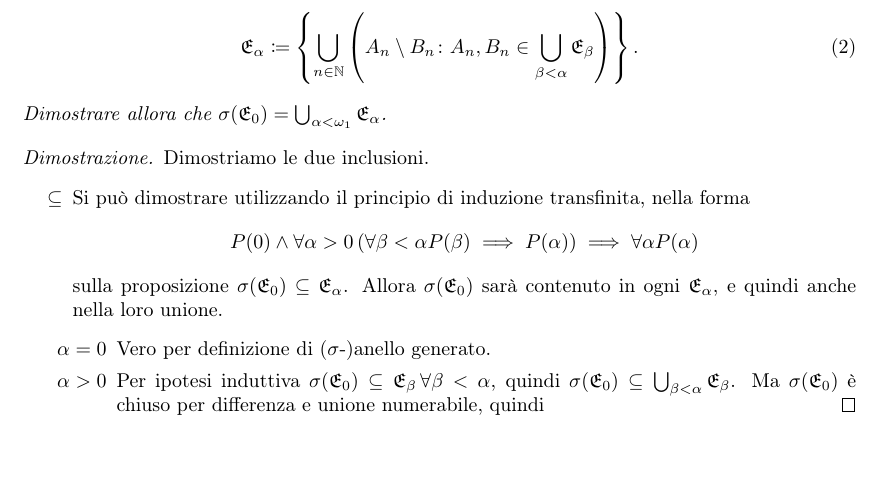
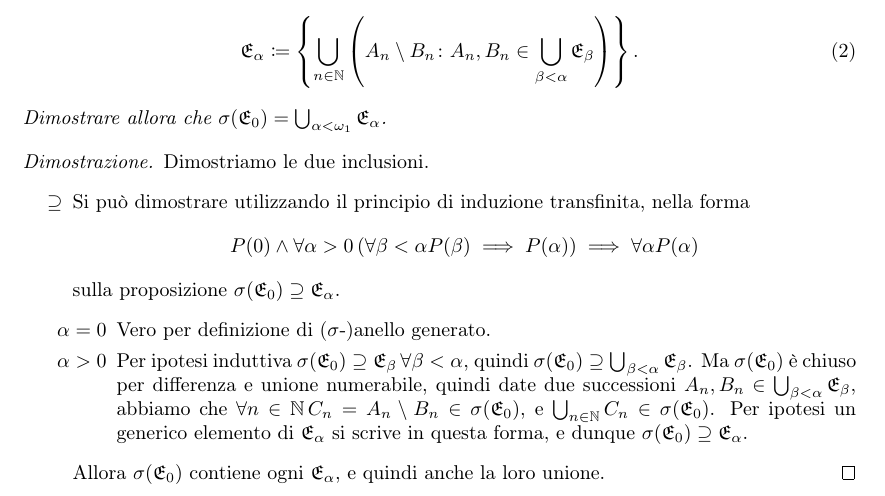
Before and after one commit to LucaMarconato/EserciziIstituzioniAnalisi, a LaTeX document (tex/EserciziAnelli.tex): part of the page, cut so that both start at the same text, the shorter picture padded with empty space. Compiled offline with pdfLaTeX.

Commit message:
Ex2: fix typos and wrote the first inclusion

```diff
--- a/tex/EserciziAnelli.tex
+++ b/tex/EserciziAnelli.tex
@@ -33,13 +33,14 @@ Dimostrare allora che $\sigma(\E_0)=\bigcup_{\alpha<\omega_1}\E_{\alpha}$.
 \begin{proof}
   Dimostriamo le due inclusioni.
   \begin{itemize}
-    \item[$\subseteq$] Si può dimostrare utilizzando il principio di induzione transfinita, nella forma
+    \item[$\supseteq$] Si può dimostrare utilizzando il principio di induzione transfinita, nella forma
     $$P(0)\land \forall \alpha>0 \left(\forall \beta<\alpha P(\beta) \implies P(\alpha) \right) \implies \forall \alpha P(\alpha)$$
-    sulla proposizione $\sigma(\E_0)\subseteq\E_{\alpha}$. Allora $\sigma(\E_0)$ sarà contenuto in ogni $\E_{\alpha}$, e quindi anche nella loro unione.
+    sulla proposizione $\sigma(\E_0)\supseteq\E_{\alpha}$.
     \begin{itemize}
       \item[$\alpha=0$] Vero per definizione di ($\sigma$-)anello generato.
-      \item[$\alpha>0$] Per ipotesi induttiva $\sigma(\E_0)\subseteq\E_{\beta}\, \forall \beta<\alpha$, quindi $\sigma(\E_0)\subseteq\bigcup_{\beta<\alpha}\E_{\beta}$. Ma $\sigma(\E_0)$ è chiuso per differenza e unione numerabile, quindi
+      \item[$\alpha>0$] Per ipotesi induttiva $\sigma(\E_0)\supseteq\E_{\beta}\, \forall \beta<\alpha$, quindi $\sigma(\E_0)\supseteq\bigcup_{\beta<\alpha}\E_{\beta}$. Ma $\sigma(\E_0)$ è chiuso per differenza e unione numerabile, quindi date due successioni $A_n, B_n \in \bigcup_{\beta<\alpha}\E_{\beta}$, abbiamo che $\forall n \in \N\, C_n=A_n\setminus B_n\in \sigma(\E_0)$, e $\bigcup_{n\in \N}C_n \in \sigma(\E_0)$. Per ipotesi un generico elemento di $\E_{\alpha}$ si scrive in questa forma, e dunque $\sigma(\E_0)\supseteq\E_{\alpha}$.
     \end{itemize}
+    Allora $\sigma(\E_0)$ contiene ogni $\E_{\alpha}$, e quindi anche la loro unione.
   \end{itemize}
 \end{proof}
 \end{document}
```
